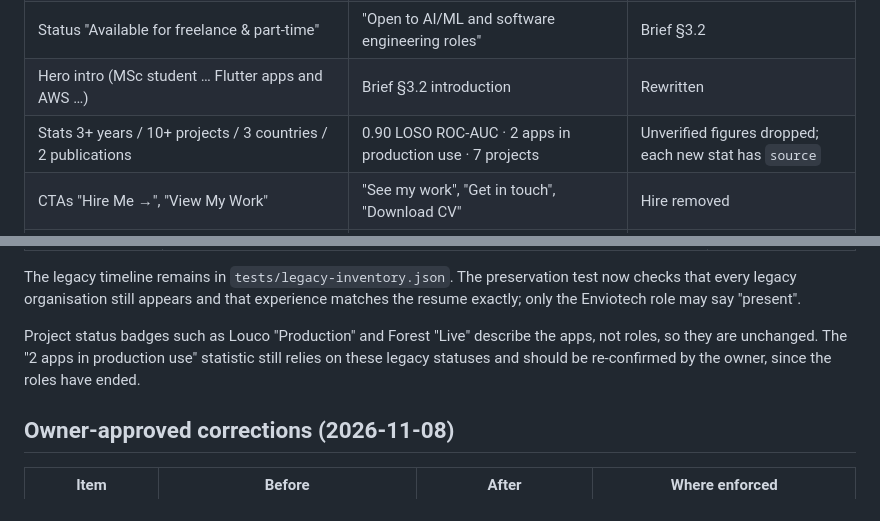
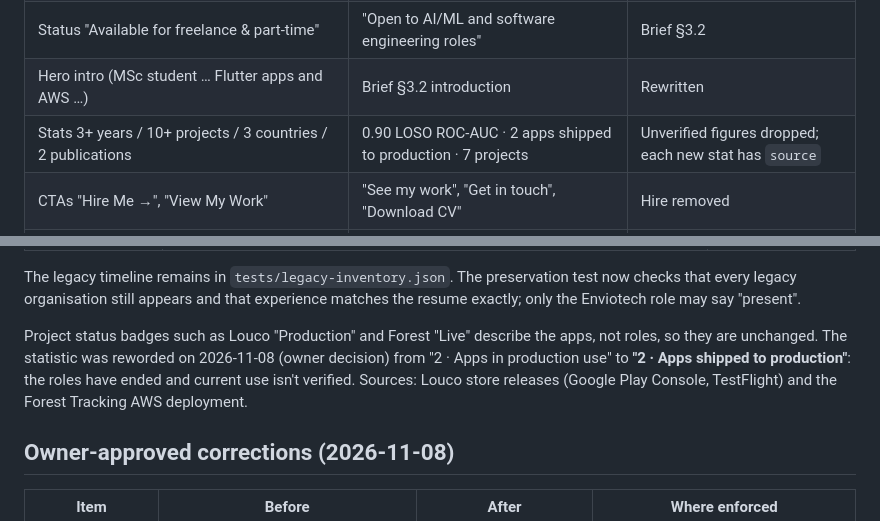
Before and after one commit to Rakibul-cyber/rakibul-portfolio, a Markdown page: docs/CONTENT_MIGRATION_MAP.md, 2 parts joined by grey strips. Drawn GitHub-style.

Commit message:
docs: record the statistic rewording
Co-Authored-By: Claude Opus 5.5 <noreply@anthropic.com>

```diff
--- a/docs/CONTENT_MIGRATION_MAP.md
+++ b/docs/CONTENT_MIGRATION_MAP.md
@@ -27,7 +27,7 @@ Legacy emoji icons are kept in data as `legacyIcon` (not rendered). Legacy `live
 | Rotating roles (Flutter Developer / DevOps Engineer / Cloud Architect / Full-Stack Developer) | Role line "AI/ML Engineer \| AI-Powered Software Developer" | Repositioning (brief §3.2). Removed. |
 | Status "Available for freelance & part-time" | "Open to AI/ML and software engineering roles" | Brief §3.2 |
 | Hero intro (MSc student … Flutter apps and AWS …) | Brief §3.2 introduction | Rewritten |
-| Stats 3+ years / 10+ projects / 3 countries / 2 publications | 0.90 LOSO ROC-AUC · 2 apps in production use · 7 projects | Unverified figures dropped; each new stat has `source` |
+| Stats 3+ years / 10+ projects / 3 countries / 2 publications | 0.90 LOSO ROC-AUC · 2 apps shipped to production · 7 projects | Unverified figures dropped; each new stat has `source` |
 | CTAs "Hire Me →", "View My Work" | "See my work", "Get in touch", "Download CV" | Hire removed |
 | Terminal animation (`flutter build`, `aws s3 sync`, "Available for hire 🚀") | Removed; the process section replays the **real** Driver Stress CI + training log | Fictional output removed (brief §4.5) |
 
@@ -96,7 +96,7 @@ Legacy emoji icons are kept in data as `legacyIcon` (not rendered). Legacy `live
 
 The legacy timeline remains in `tests/legacy-inventory.json`. The preservation test now checks that every legacy organisation still appears and that experience matches the resume exactly; only the Enviotech role may say "present".
 
-Project status badges such as Louco "Production" and Forest "Live" describe the apps, not roles, so they are unchanged. The "2 apps in production use" statistic still relies on these legacy statuses and should be re-confirmed by the owner, since the roles have ended.
+Project status badges such as Louco "Production" and Forest "Live" describe the apps, not roles, so they are unchanged. The statistic was reworded on 2026-11-08 (owner decision) from "2 · Apps in production use" to **"2 · Apps shipped to production"**: the roles have ended and current use isn't verified. Sources: Louco store releases (Google Play Console, TestFlight) and the Forest Tracking AWS deployment.
 
 ## Owner-approved corrections (2026-11-08)
 
```
Also changed, not shown: PROJECT_STATUS.md (+2 -1 lines), docs/REDESIGN_PROJECT_PLAN.md (+1 -1 lines).
